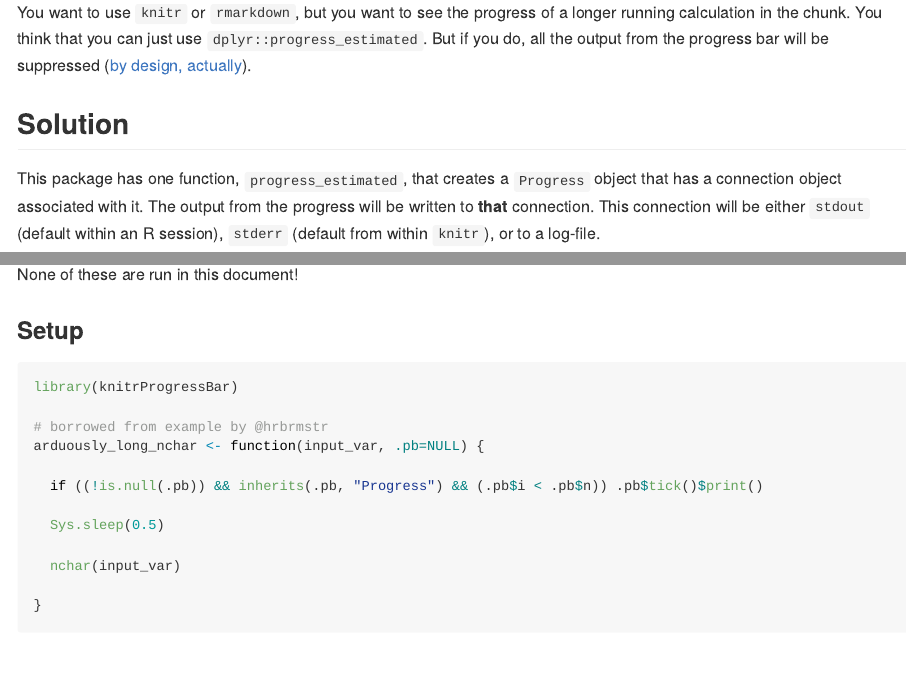
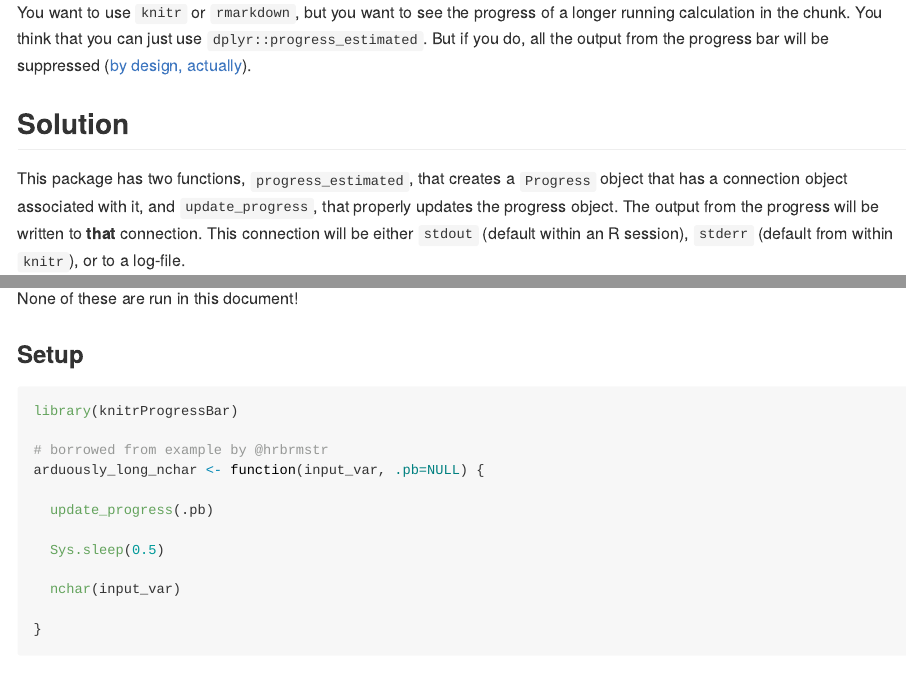
Before and after one commit to rmflight/knitrProgressBar, an R Markdown document (README.Rmd): the page in a window 1100 px wide, from 400 px down, and a second part further down, joined at a grey line. The pictures show the output file README.md that the author committed with the source, drawn offline in the style of GitHub; badge pictures from the web are left out.

Commit message:
updated to use the update_progress function

```diff
--- a/README.Rmd
+++ b/README.Rmd
@@ -27,8 +27,8 @@ you do, all the output from the progress bar will be suppressed
 
 ## Solution
 
-This package has one function, `progress_estimated`, that creates a `Progress` object
-that has a connection object associated with it. The output from the progress
+This package has two functions, `progress_estimated`, that creates a `Progress` object
+that has a connection object associated with it, and `update_progress`, that properly updates the progress object. The output from the progress
 will be written to **that** connection. This connection will be either
 `stdout` (default within an R session), `stderr` (default from within `knitr`),
 or to a log-file.
@@ -45,7 +45,7 @@ library(knitrProgressBar)
 # borrowed from example by @hrbrmstr
 arduously_long_nchar <- function(input_var, .pb=NULL) {
 
-  if ((!is.null(.pb)) && inherits(.pb, "Progress") && (.pb$i < .pb$n)) .pb$tick()$print()
+  update_progress(.pb)
 
   Sys.sleep(0.5)
 
```
Also changed, not shown: README.md.
